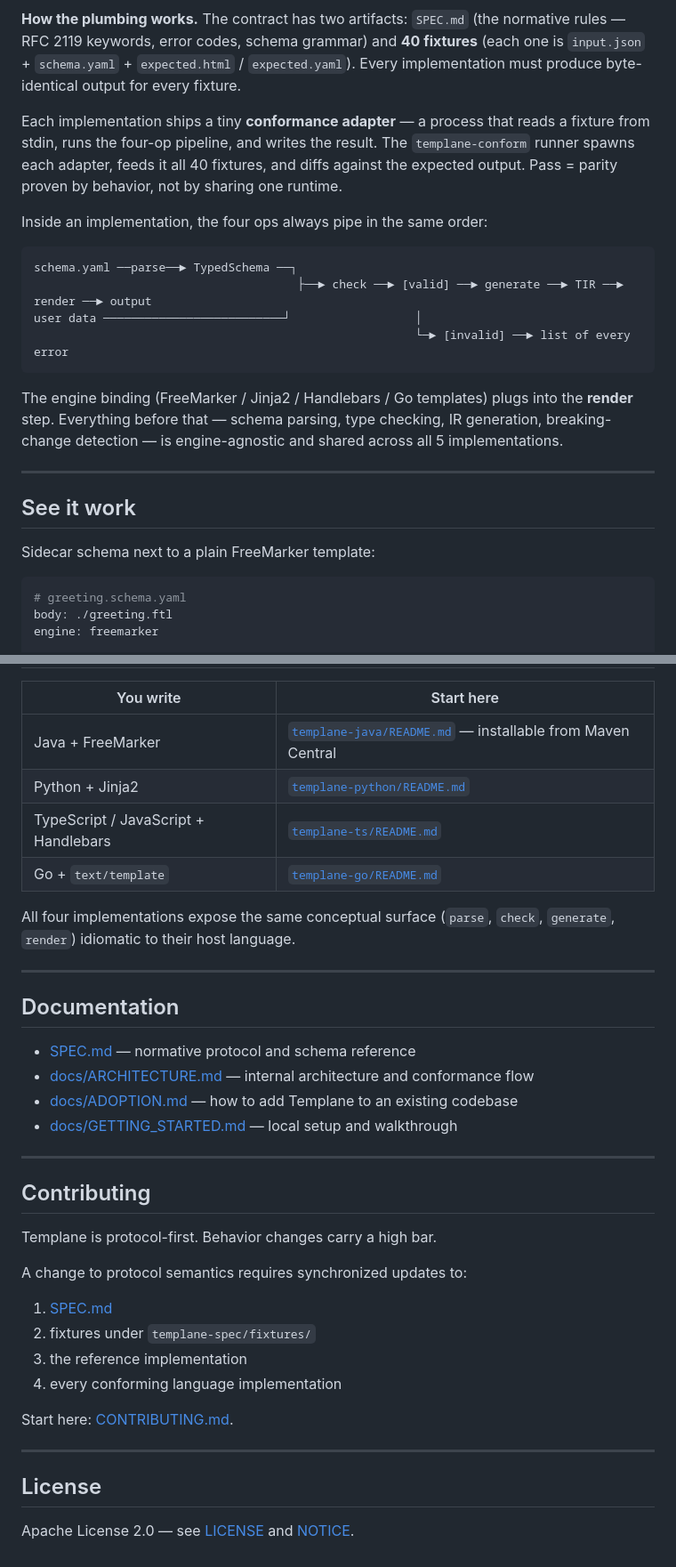
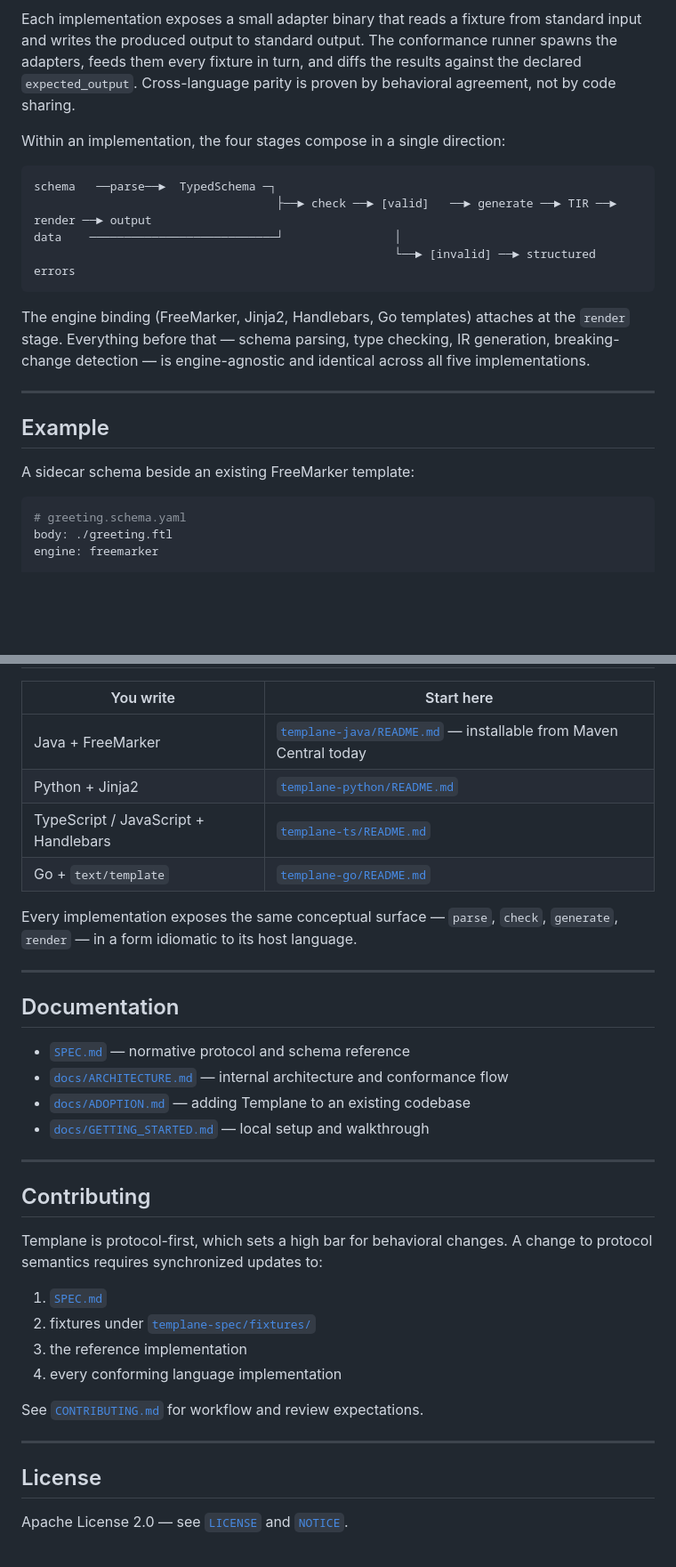
Before and after one commit to ereshzealous/Templane, a Markdown page: README.md, 2 parts joined by grey strips. Shown at 89% size. Rendered like a GitHub page; blank space fills up the shorter version.

````diff
--- a/README.md
+++ b/README.md
@@ -96,26 +120,24 @@ flowchart TB
     style engines fill:#e9f7ef,stroke:#1e8449
 ```
 
-**How the plumbing works.** The contract has two artifacts: `SPEC.md` (the normative rules — RFC 2119 keywords, error codes, schema grammar) and **40 fixtures** (each one is `input.json` + `schema.yaml` + `expected.html` / `expected.yaml`). Every implementation must produce byte-identical output for every fixture.
+Each implementation exposes a small adapter binary that reads a fixture from standard input and writes the produced output to standard output. The conformance runner spawns the adapters, feeds them every fixture in turn, and diffs the results against the declared `expected_output`. Cross-language parity is proven by behavioral agreement, not by code sharing.
 
-Each implementation ships a tiny **conformance adapter** — a process that reads a fixture from stdin, runs the four-op pipeline, and writes the result. The `templane-conform` runner spawns each adapter, feeds it all 40 fixtures, and diffs against the expected output. Pass = parity proven by behavior, not by sharing one runtime.
-
-Inside an implementation, the four ops always pipe in the same order:
+Within an implementation, the four stages compose in a single direction:
 
 ```
-schema.yaml ──parse──► TypedSchema ──┐
-                                      ├──► check ──► [valid] ──► generate ──► TIR ──► render ──► output
-user data ──────────────────────────┘                  │
-                                                       └─► [invalid] ──► list of every error
+schema   ──parse──►  TypedSchema ─┐
+                                   ├──► check ──► [valid]   ──► generate ──► TIR ──► render ──► output
+data    ───────────────────────────┘                │
+                                                    └──► [invalid] ──► structured errors
 ```
 
-The engine binding (FreeMarker / Jinja2 / Handlebars / Go templates) plugs into the **render** step. Everything before that — schema parsing, type checking, IR generation, breaking-change detection — is engine-agnostic and shared across all 5 implementations.
+The engine binding (FreeMarker, Jinja2, Handlebars, Go templates) attaches at the `render` stage. Everything before that — schema parsing, type checking, IR generation, breaking-change detection — is engine-agnostic and identical across all five implementations.
 
 ---
 
-## See it work
+## Example
 
-Sidecar schema next to a plain FreeMarker template:
+A sidecar schema beside an existing FreeMarker template:
 
 ```yaml
 # greeting.schema.yaml
@@ -214,39 +204,37 @@ All implementations conformant.
 
 | You write | Start here |
 |---|---|
-| Java + FreeMarker | [`templane-java/README.md`](templane-java/README.md) — installable from Maven Central |
+| Java + FreeMarker | [`templane-java/README.md`](templane-java/README.md) — installable from Maven Central today |
 | Python + Jinja2 | [`templane-python/README.md`](templane-python/README.md) |
 | TypeScript / JavaScript + Handlebars | [`templane-ts/README.md`](templane-ts/README.md) |
 | Go + `text/template` | [`templane-go/README.md`](templane-go/README.md) |
 
-All four implementations expose the same conceptual surface (`parse`, `check`, `generate`, `render`) idiomatic to their host language.
+Every implementation exposes the same conceptual surface — `parse`, `check`, `generate`, `render` — in a form idiomatic to its host language.
 
 ---
 
 ## Documentation
 
-- [SPEC.md](SPEC.md) — normative protocol and schema reference
-- [docs/ARCHITECTURE.md](docs/ARCHITECTURE.md) — internal architecture and conformance flow
-- [docs/ADOPTION.md](docs/ADOPTION.md) — how to add Templane to an existing codebase
-- [docs/GETTING_STARTED.md](docs/GETTING_STARTED.md) — local setup and walkthrough
+- [`SPEC.md`](SPEC.md) — normative protocol and schema reference
+- [`docs/ARCHITECTURE.md`](docs/ARCHITECTURE.md) — internal architecture and conformance flow
+- [`docs/ADOPTION.md`](docs/ADOPTION.md) — adding Templane to an existing codebase
+- [`docs/GETTING_STARTED.md`](docs/GETTING_STARTED.md) — local setup and walkthrough
 
 ---
 
 ## Contributing
 
-Templane is protocol-first. Behavior changes carry a high bar.
+Templane is protocol-first, which sets a high bar for behavioral changes. A change to protocol semantics requires synchronized updates to:
 
-A change to protocol semantics requires synchronized updates to:
-
-1. [SPEC.md](SPEC.md)
-2. fixtures under `templane-spec/fixtures/`
+1. [`SPEC.md`](SPEC.md)
+2. fixtures under [`templane-spec/fixtures/`](templane-spec/fixtures/)
 3. the reference implementation
 4. every conforming language implementation
 
-Start here: [CONTRIBUTING.md](CONTRIBUTING.md).
+See [`CONTRIBUTING.md`](CONTRIBUTING.md) for workflow and review expectations.
 
 ---
 
 ## License
 
-Apache License 2.0 — see [LICENSE](LICENSE) and [NOTICE](NOTICE).
+Apache License 2.0 — see [`LICENSE`](LICENSE) and [`NOTICE`](NOTICE).
````
Also changed, not shown: other parts of README.md (+63 -71 lines).
